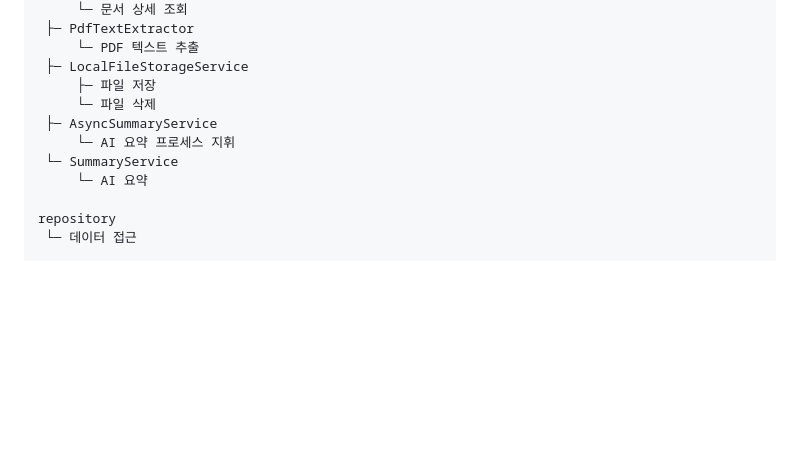
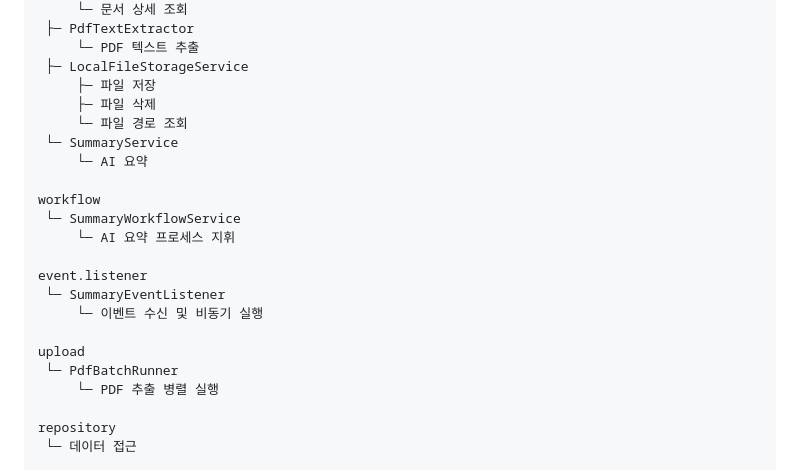
Before and after one commit to concise123/documind, a Markdown page: README.md, the part around one of its changes. GitHub-like rendering; blank space fills up the shorter version.

```diff
--- a/README.md
+++ b/README.md
@@ -85,11 +85,22 @@ service
  	 └─ PDF 텍스트 추출
  ├─ LocalFileStorageService
  	 ├─ 파일 저장
- 	 └─ 파일 삭제
- ├─ AsyncSummaryService
- 	 └─ AI 요약 프로세스 지휘
+ 	 ├─ 파일 삭제
+ 	 └─ 파일 경로 조회
  └─ SummaryService
  	 └─ AI 요약
+
+workflow
+ └─ SummaryWorkflowService
+ 	 └─ AI 요약 프로세스 지휘
+
+event.listener
+ └─ SummaryEventListener
+ 	 └─ 이벤트 수신 및 비동기 실행
+
+upload
+ └─ PdfBatchRunner
+ 	 └─ PDF 추출 병렬 실행
 
 repository
  └─ 데이터 접근
```
Also changed, not shown: other parts of README.md (+23 -7 lines).
